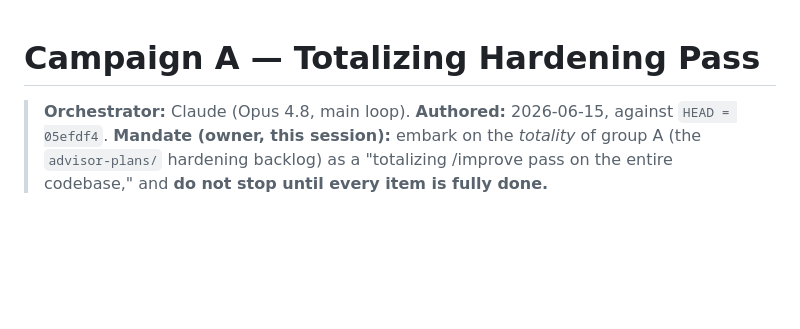
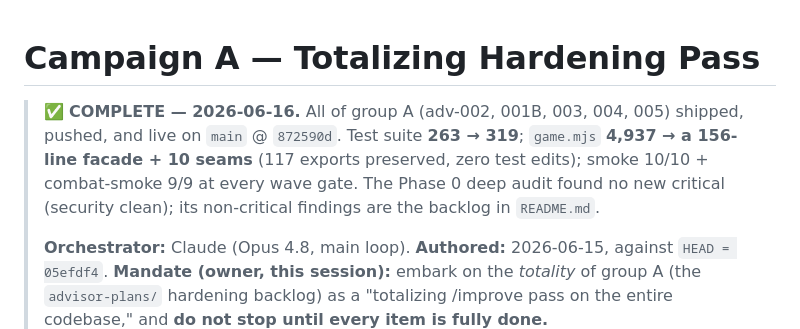
Before and after one commit to urcades/rpgchat, a Markdown page: advisor-plans/CAMPAIGN-A-hardening.md, the part around the change. Drawn GitHub-style; blank space fills up the shorter version.

```diff
--- a/advisor-plans/CAMPAIGN-A-hardening.md
+++ b/advisor-plans/CAMPAIGN-A-hardening.md
@@ -1,5 +1,10 @@
 # Campaign A — Totalizing Hardening Pass
 
+> ✅ **COMPLETE — 2026-06-16.** All of group A (adv-002, 001B, 003, 004, 005) shipped, pushed, and live on
+> `main` @ `872590d`. Test suite **263 → 319**; `game.mjs` **4,937 → a 156-line facade + 10 seams** (117 exports
+> preserved, zero test edits); smoke 10/10 + combat-smoke 9/9 at every wave gate. The Phase 0 deep audit found no
+> new critical (security clean); its non-critical findings are the backlog in `README.md`.
+>
 > **Orchestrator:** Claude (Opus 4.8, main loop). **Authored:** 2026-06-15, against
 > `HEAD = 05efdf4`. **Mandate (owner, this session):** embark on the *totality* of
 > group A (the `advisor-plans/` hardening backlog) as a "totalizing /improve pass on
```
Also changed, not shown: advisor-plans/README.md (+13 -9 lines).
